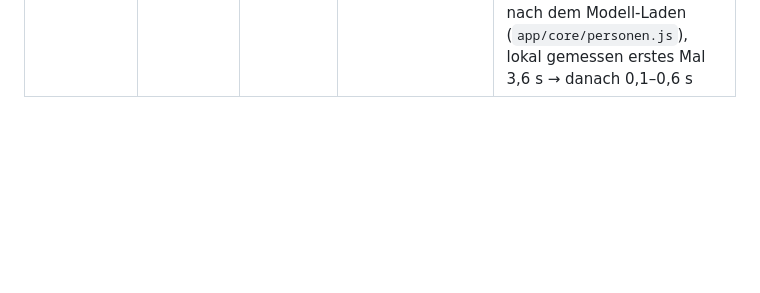
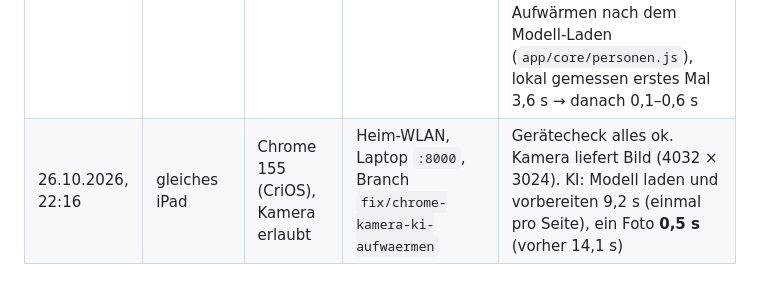
Before and after one commit to P3nny/stencil.me-Workshop, a Markdown page: docs/entscheidungen.md, the part around the change. Rendered like a GitHub page; blank space fills up the shorter version.

Commit message:
:memo: Log device check after camera and warm-up fix
Co-Authored-By: Claude Opus 5.5 <noreply@anthropic.com>

```diff
--- a/docs/entscheidungen.md
+++ b/docs/entscheidungen.md
@@ -167,3 +167,4 @@ Ergänzt 25.10.2026 (Patricia):
 | 23.10.2026 | iPad Air 11-inch, iPadOS 27.0.1 (Patricias iPad, neuer als die KOMEZ-iPads) | Safari | Heim-WLAN, `http://<Laptop-IP>:8000/` (Branch `feature/upload`) | Upload Stempel → Laptop reibungslos |
 | 23.10.2026 | iPad Air 11-inch, iPadOS 27.0.1 | Safari | Heim-WLAN, Branch `feature/upload` | Stabilität Test 2 (Foto ohne Person): kein Absturz, Stempel nicht leer. Tests 1, 3, 4 auf altem KOMEZ-iPad ausstehend |
 | 26.10.2026 | iPad (834 × 1194, iPadOS 26.6, iPad der Tochter) | Chrome 155 (CriOS) | Heim-WLAN, Laptop `:8000` | Gerätecheck sonst ok. **Kamera schwarz** in Chrome: Chrome hatte in iOS keine Kamera-Erlaubnis. Nach Einstellungen › Chrome › Kamera an klappt „Foto machen“ auch in Chrome. KI 14,1 s für das erste Foto: einmaliges Vorbereiten des Grafikchips, darum jetzt Aufwärmen nach dem Modell-Laden (`app/core/personen.js`), lokal gemessen erstes Mal 3,6 s → danach 0,1–0,6 s |
+| 26.10.2026, 22:16 | gleiches iPad | Chrome 155 (CriOS), Kamera erlaubt | Heim-WLAN, Laptop `:8000`, Branch `fix/chrome-kamera-ki-aufwaermen` | Gerätecheck alles ok. Kamera liefert Bild (4032 × 3024). KI: Modell laden und vorbereiten 9,2 s (einmal pro Seite), ein Foto **0,5 s** (vorher 14,1 s) |
```
